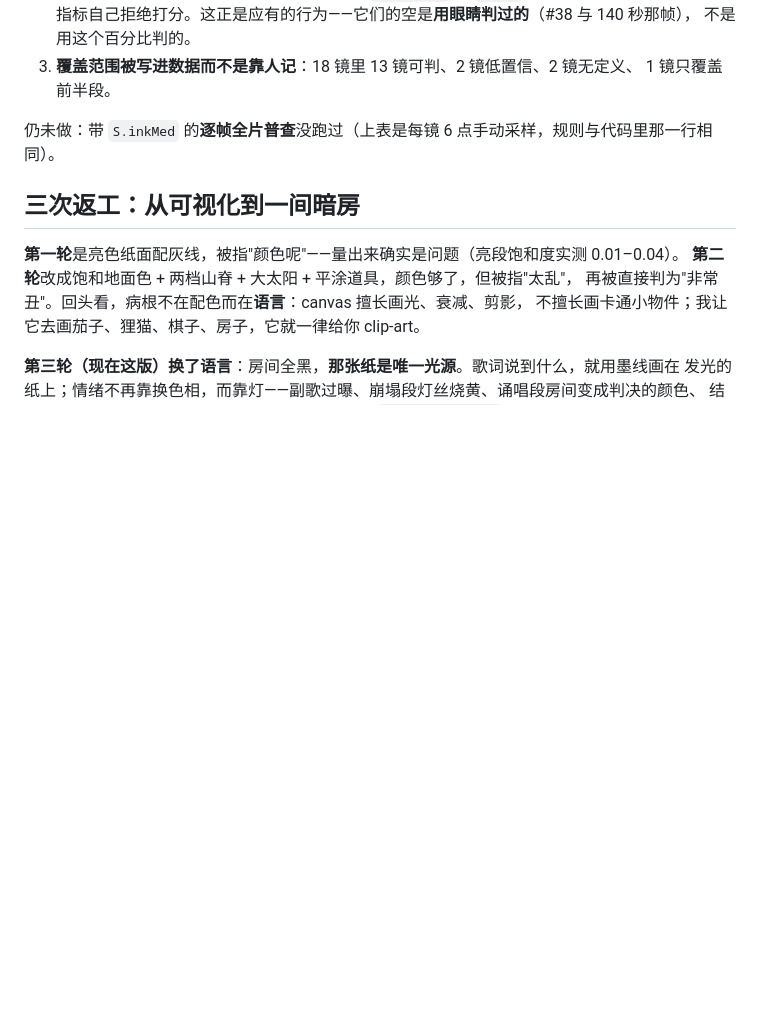
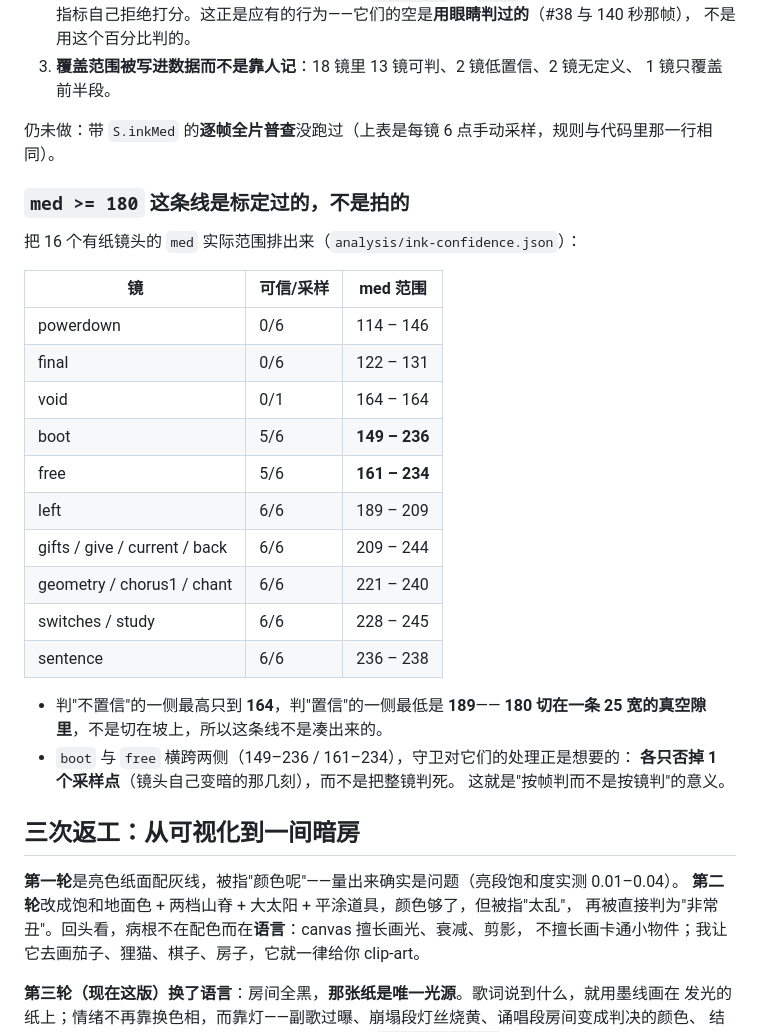
Before and after one commit to Te-River/world.execute-me, a Markdown page: README.md, the part around the change. Drawn GitHub-style; blank space fills up the shorter version.

Commit message:
Show the confidence line falls in a gap rather than on a slope
The med >= 180 guard was asserted but not calibrated. Sorting the 16
sheet-bearing shots by their own measured median range settles it: everything
the guard rejects tops out at 164 (void; powerdown 146, final 131) and the
first shot it accepts starts at 189 (left), so 180 sits inside a 25-wide gap.

The two shots that straddle it - boot 149-236 and free 161-234 - are the
interesting ones, and the guard behaves the way a per-frame rule should: it
drops exactly one sample from each, the moment the shot dims mid-take, instead
of disqualifying the shot. That is the difference between judging frames and
judging shots, and it is why the earlier per-shot ranking could not be trusted
without this.

```diff
--- a/README.md
+++ b/README.md
@@ -1868,6 +1868,29 @@ const ASK = [[59.68, 'if (i can) have stimulations'], [65.39, 'if (i can) have s
 
 仍未做：带 `S.inkMed` 的**逐帧全片普查**没跑过（上表是每镜 6 点手动采样，规则与代码里那一行相同）。
 
+### `med >= 180` 这条线是标定过的，不是拍的
+
+把 16 个有纸镜头的 `med` 实际范围排出来（`analysis/ink-confidence.json`）：
+
+| 镜 | 可信/采样 | med 范围 |
+|---|---|---|
+| powerdown | 0/6 | 114 – 146 |
+| final | 0/6 | 122 – 131 |
+| void | 0/1 | 164 – 164 |
+| boot | 5/6 | **149 – 236** |
+| free | 5/6 | **161 – 234** |
+| left | 6/6 | 189 – 209 |
+| gifts / give / current / back | 6/6 | 209 – 244 |
+| geometry / chorus1 / chant | 6/6 | 221 – 240 |
+| switches / study | 6/6 | 228 – 245 |
+| sentence | 6/6 | 236 – 238 |
+
+- 判"不置信"的一侧最高只到 **164**，判"置信"的一侧最低是 **189**——
+  **180 切在一条 25 宽的真空隙里**，不是切在坡上，所以这条线不是凑出来的。
+- `boot` 与 `free` 横跨两侧（149–236 / 161–234），守卫对它们的处理正是想要的：
+  **各只否掉 1 个采样点**（镜头自己变暗的那几刻），而不是把整镜判死。
+  这就是"按帧判而不是按镜判"的意义。
+
 ## 三次返工：从可视化到一间暗房
 
 **第一轮**是亮色纸面配灰线，被指"颜色呢"——量出来确实是问题（亮段饱和度实测 0.01–0.04）。
```
